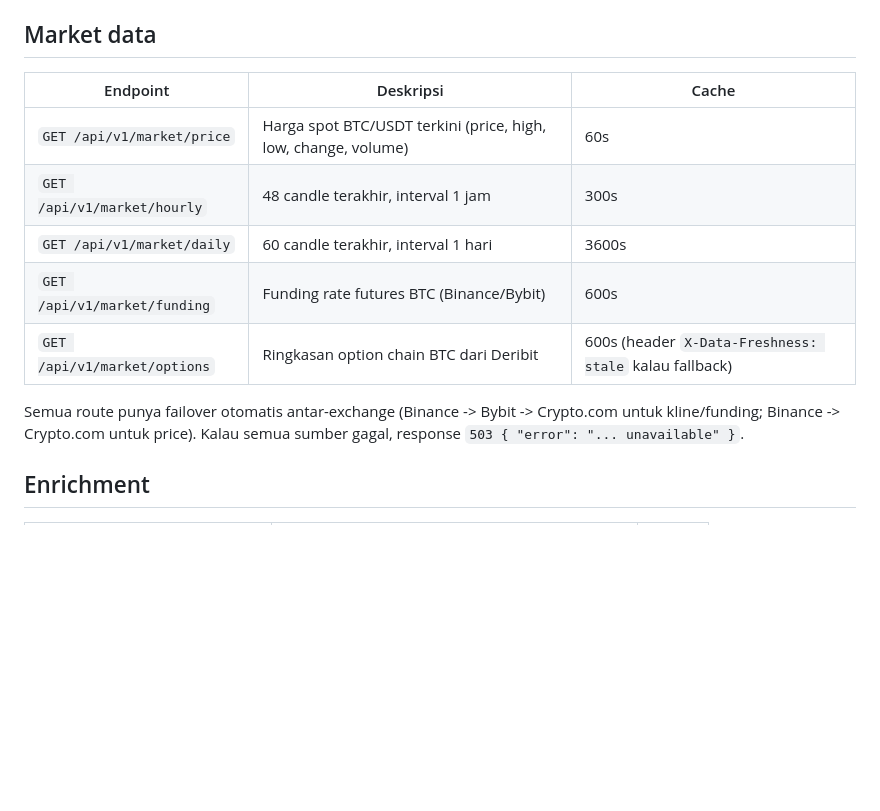
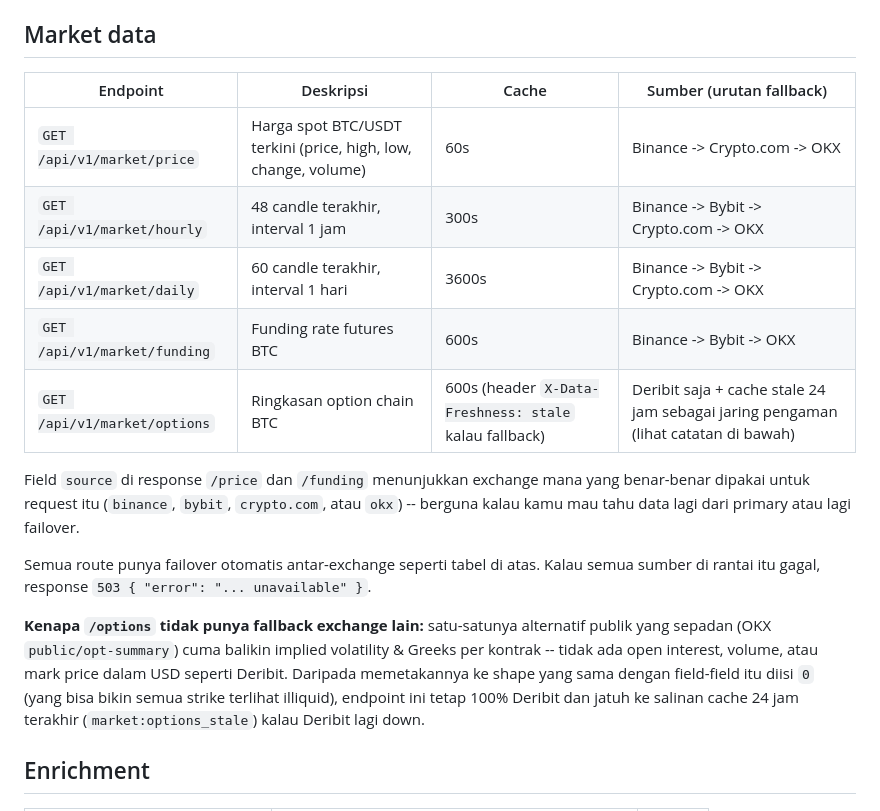
Before and after one commit to harvey-moeid/bygatc, a Markdown page: docs/api.md, the part around the change. GitHub-like rendering; blank space fills up the shorter version.

Commit message:
docs: document OKX fallback chain and options fallback tradeoff

```diff
--- a/docs/api.md
+++ b/docs/api.md
@@ -26,17 +26,29 @@ Health check sederhana (`{ ok, ts, env, noctuaData }`). Tidak di-cache.
 
 ## Market data
 
-| Endpoint | Deskripsi | Cache |
-|---|---|---|
-| `GET /api/v1/market/price` | Harga spot BTC/USDT terkini (price, high, low, change, volume) | 60s |
-| `GET /api/v1/market/hourly` | 48 candle terakhir, interval 1 jam | 300s |
-| `GET /api/v1/market/daily` | 60 candle terakhir, interval 1 hari | 3600s |
-| `GET /api/v1/market/funding` | Funding rate futures BTC (Binance/Bybit) | 600s |
-| `GET /api/v1/market/options` | Ringkasan option chain BTC dari Deribit | 600s (header `X-Data-Freshness: stale` kalau fallback) |
+| Endpoint | Deskripsi | Cache | Sumber (urutan fallback) |
+|---|---|---|---|
+| `GET /api/v1/market/price` | Harga spot BTC/USDT terkini (price, high, low, change, volume) | 60s | Binance -> Crypto.com -> OKX |
+| `GET /api/v1/market/hourly` | 48 candle terakhir, interval 1 jam | 300s | Binance -> Bybit -> Crypto.com -> OKX |
+| `GET /api/v1/market/daily` | 60 candle terakhir, interval 1 hari | 3600s | Binance -> Bybit -> Crypto.com -> OKX |
+| `GET /api/v1/market/funding` | Funding rate futures BTC | 600s | Binance -> Bybit -> OKX |
+| `GET /api/v1/market/options` | Ringkasan option chain BTC | 600s (header `X-Data-Freshness: stale` kalau fallback) | Deribit saja + cache stale 24 jam sebagai jaring pengaman (lihat catatan di bawah) |
 
-Semua route punya failover otomatis antar-exchange (Binance -> Bybit ->
-Crypto.com untuk kline/funding; Binance -> Crypto.com untuk price). Kalau
-semua sumber gagal, response `503 { "error": "... unavailable" }`.
+Field `source` di response `/price` dan `/funding` menunjukkan exchange mana
+yang benar-benar dipakai untuk request itu (`binance`, `bybit`, `crypto.com`,
+atau `okx`) -- berguna kalau kamu mau tahu data lagi dari primary atau lagi
+failover.
+
+Semua route punya failover otomatis antar-exchange seperti tabel di atas.
+Kalau semua sumber di rantai itu gagal, response `503 { "error": "... unavailable" }`.
+
+**Kenapa `/options` tidak punya fallback exchange lain:** satu-satunya
+alternatif publik yang sepadan (OKX `public/opt-summary`) cuma balikin
+implied volatility & Greeks per kontrak -- tidak ada open interest, volume,
+atau mark price dalam USD seperti Deribit. Daripada memetakannya ke shape
+yang sama dengan field-field itu diisi `0` (yang bisa bikin semua strike
+terlihat illiquid), endpoint ini tetap 100% Deribit dan jatuh ke salinan
+cache 24 jam terakhir (`market:options_stale`) kalau Deribit lagi down.
 
 ## Enrichment
 
```
